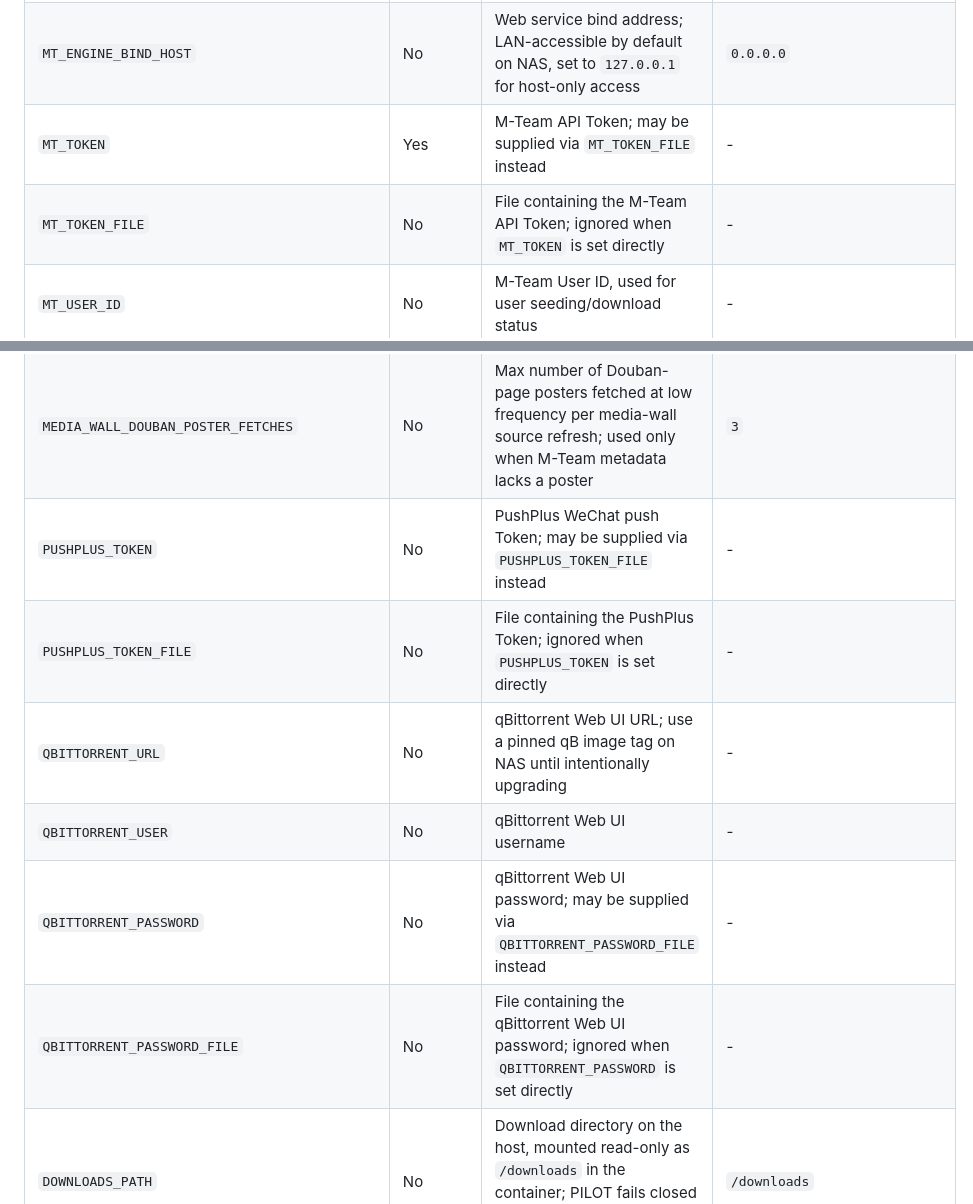
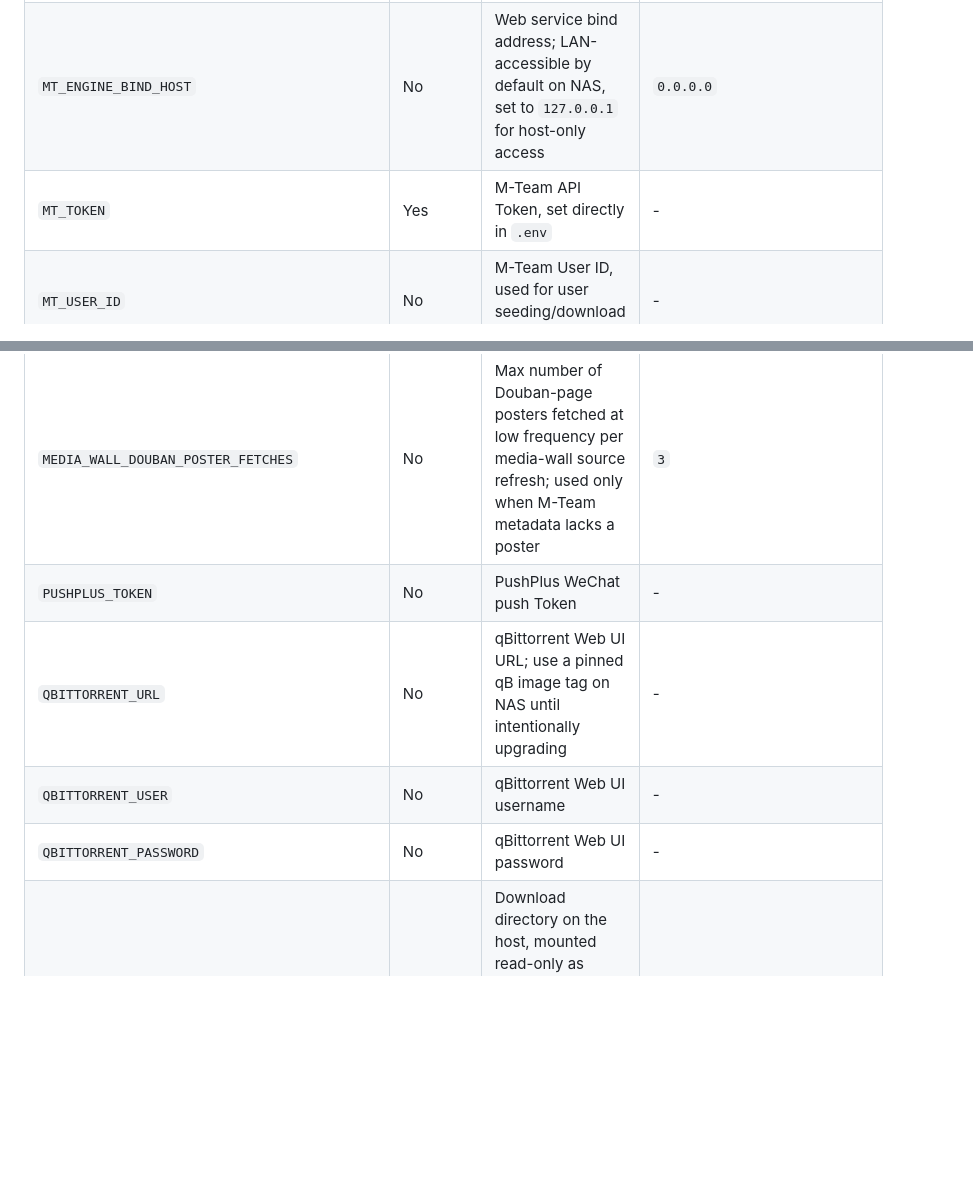
Before and after one commit to kevinplus66/mt-engine, a Markdown page: README.md, 2 parts joined by grey strips. Drawn GitHub-style; blank space fills up the shorter version.

```diff
--- a/README.md
+++ b/README.md
@@ -180,8 +179,7 @@ If you use PILOT auto-download, also confirm:
 | `PGID` | No | Container run group ID | `1000` |
 | `MT_ENGINE_COMMIT` | No | Build metadata (recommended: `git rev-parse --short HEAD`) | `local` |
 | `MT_ENGINE_BIND_HOST` | No | Web service bind address; LAN-accessible by default on NAS, set to `127.0.0.1` for host-only access | `0.0.0.0` |
-| `MT_TOKEN` | Yes | M-Team API Token; may be supplied via `MT_TOKEN_FILE` instead | - |
-| `MT_TOKEN_FILE` | No | File containing the M-Team API Token; ignored when `MT_TOKEN` is set directly | - |
+| `MT_TOKEN` | Yes | M-Team API Token, set directly in `.env` | - |
 | `MT_USER_ID` | No | M-Team User ID, used for user seeding/download status | - |
 | `MT_SITE_URL` | No | M-Team site URL | `https://kp.m-team.cc` |
 | `REFRESH_INTERVAL` | No | SONAR background refresh interval, in seconds; this is the current production steady-state value, not recommended below 300 | `300` |
@@ -194,12 +192,10 @@ If you use PILOT auto-download, also confirm:
 | `MEDIA_WALL_METADATA_TTL` | No | Cache TTL for M-Team media metadata such as posters, year, and summary, in seconds | `604800` |
 | `MEDIA_WALL_MAX_METADATA_FETCHES` | No | Metadata backfill budget per full rotation cycle; a single source refresh uses about 1/4 of the budget | `40` |
 | `MEDIA_WALL_DOUBAN_POSTER_FETCHES` | No | Max number of Douban-page posters fetched at low frequency per media-wall source refresh; used only when M-Team metadata lacks a poster | `3` |
-| `PUSHPLUS_TOKEN` | No | PushPlus WeChat push Token; may be supplied via `PUSHPLUS_TOKEN_FILE` instead | - |
-| `PUSHPLUS_TOKEN_FILE` | No | File containing the PushPlus Token; ignored when `PUSHPLUS_TOKEN` is set directly | - |
+| `PUSHPLUS_TOKEN` | No | PushPlus WeChat push Token | - |
 | `QBITTORRENT_URL` | No | qBittorrent Web UI URL; use a pinned qB image tag on NAS until intentionally upgrading | - |
 | `QBITTORRENT_USER` | No | qBittorrent Web UI username | - |
-| `QBITTORRENT_PASSWORD` | No | qBittorrent Web UI password; may be supplied via `QBITTORRENT_PASSWORD_FILE` instead | - |
-| `QBITTORRENT_PASSWORD_FILE` | No | File containing the qBittorrent Web UI password; ignored when `QBITTORRENT_PASSWORD` is set directly | - |
+| `QBITTORRENT_PASSWORD` | No | qBittorrent Web UI password | - |
 | `DOWNLOADS_PATH` | No | Download directory on the host, mounted read-only as `/downloads` in the container; PILOT fails closed if this path is missing or unreadable | `/downloads` |
 | `PILOT_SAVE_PATH` | No | PILOT save path, usually a subdirectory under `/downloads` | `/downloads/mt_free_farm` |
 | `DEBUG` | No | Local debug switch; suitable only for LAN/development environments | `false` |
```
Also changed, not shown: other parts of README.md (+15 -22 lines), AGENT_DEPLOY.md (+15 -19 lines), README.zh-CN.md (+18 -28 lines).
